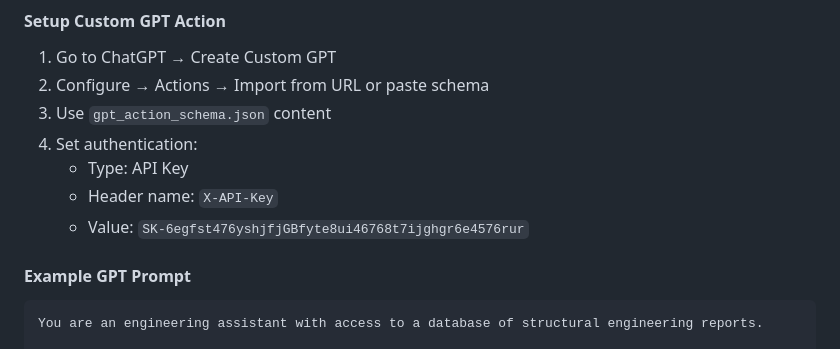
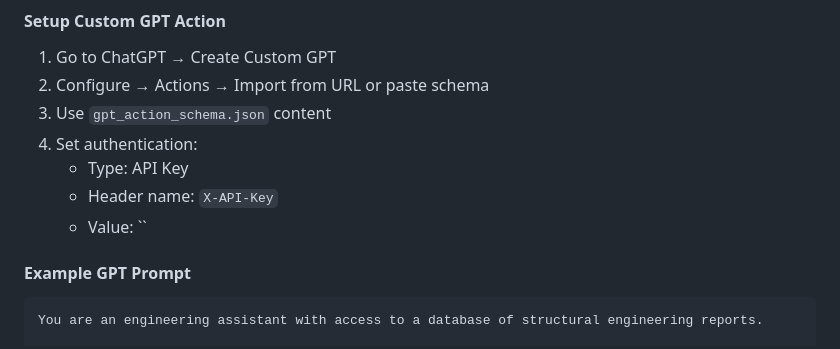
Before and after one commit to bradleighprouten-ops/CustomGPTAction, a Markdown page: README.md, the part around the change. GitHub-like rendering.

Commit message:
Remove API key from README
Removed sensitive API key from README.

```diff
--- a/README.md
+++ b/README.md
@@ -81,7 +81,7 @@ Access at `http://localhost:8000`
 4. Set authentication:
    - Type: API Key
    - Header name: `X-API-Key`
-   - Value: `SK-6egfst476yshjfjGBfyte8ui46768t7ijghgr6e4576rur`
+   - Value: ``
 
 #### Example GPT Prompt
 
```
